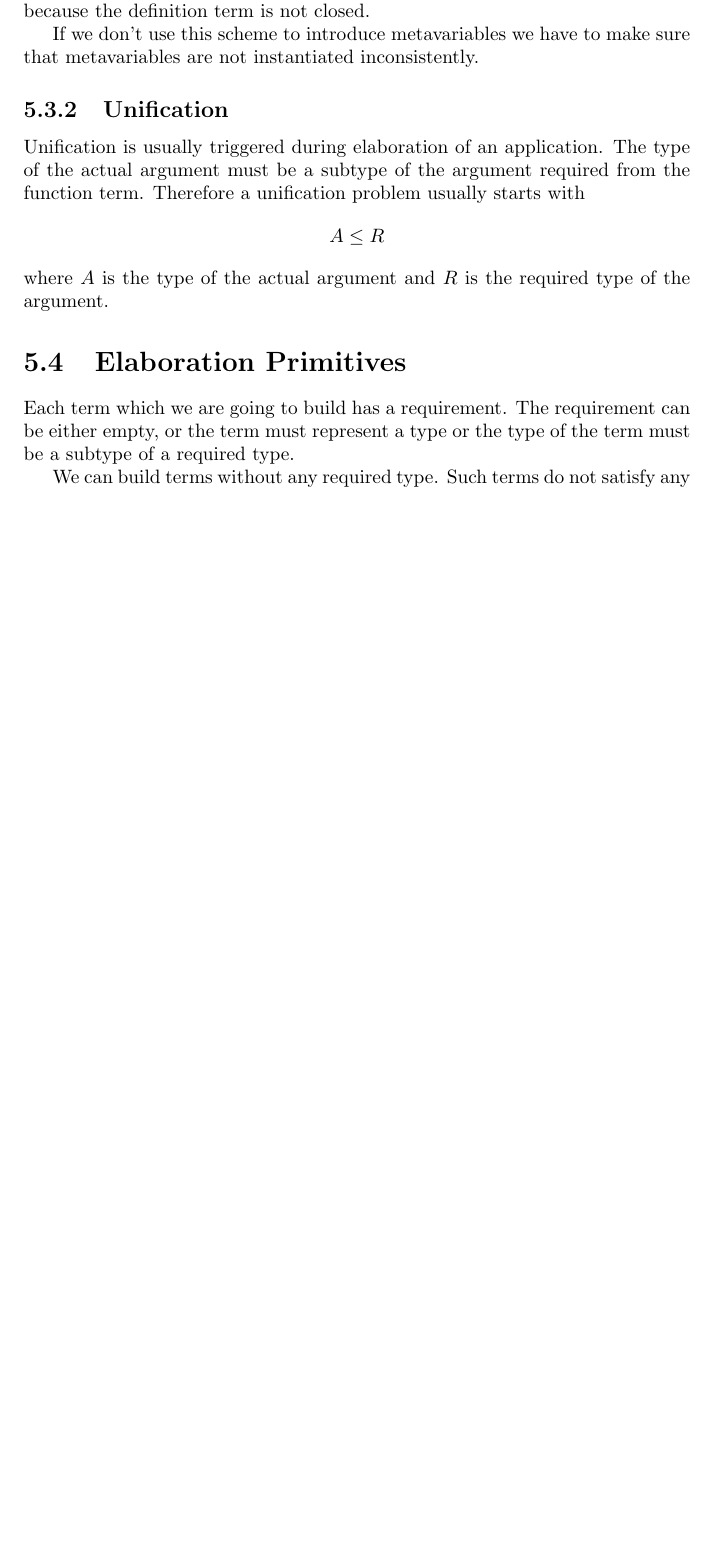
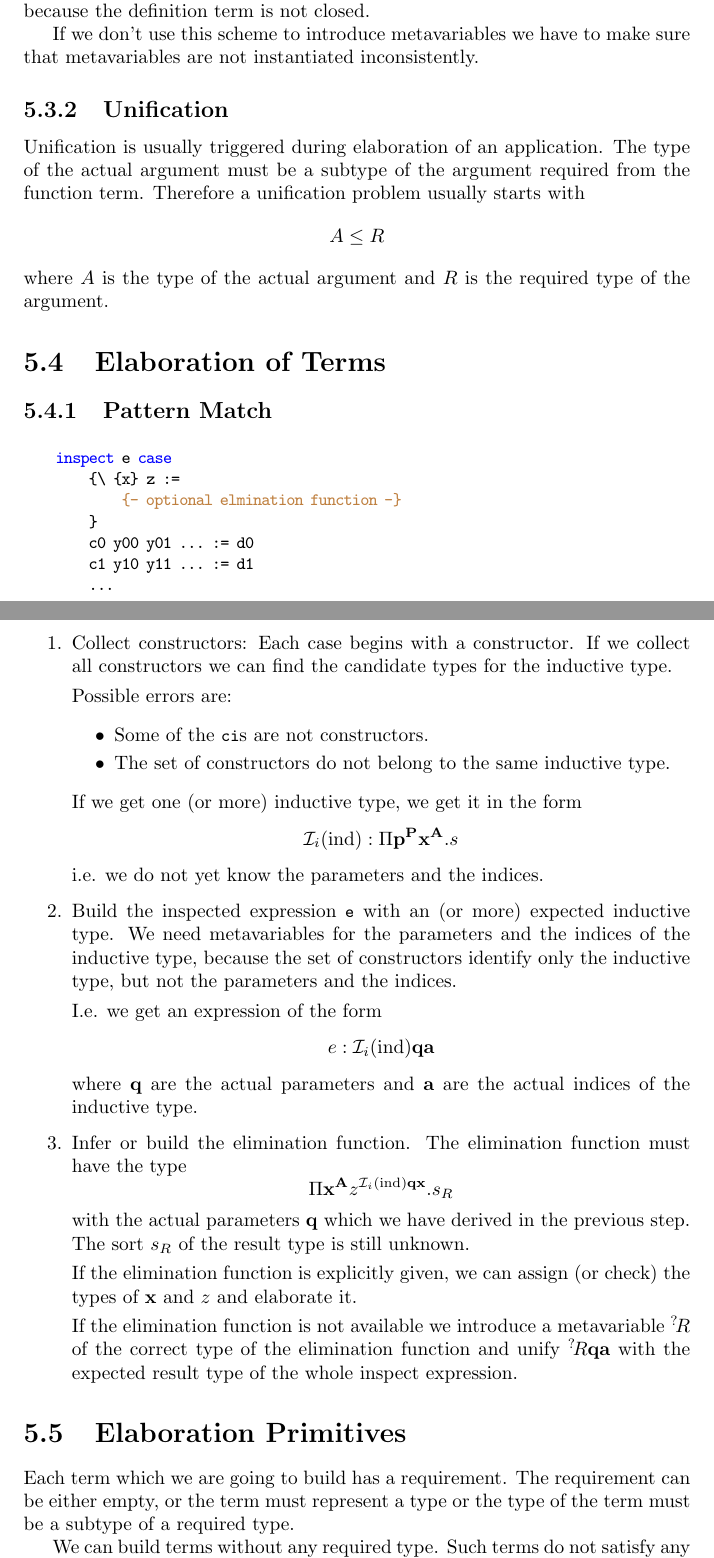
Before and after one commit to hbr/tex_alba_design, a LaTeX thesis (main_alba_design.tex, which reads elaboration.tex): part of page 195 of 253 before the commit and two parts of pages 195 and 196 of 254 after it, the two joined at a grey line, cut so that both start at the same text, the shorter picture padded with empty space. Compiled offline with pdfLaTeX.

Commit message:
Added chapter 'Elaboration of Terms'
	modified:   elaboration.tex

```diff
--- a/elaboration.tex
+++ b/elaboration.tex
@@ -375,6 +375,100 @@ argument.
 
 
 
+
+
+
+
+
+
+
+
+
+
+
+
+\section{Elaboration of Terms}
+%====================================
+
+
+
+\subsection{Pattern Match}
+%-------------------------
+
+
+\begin{alba}
+    inspect e case
+        {\ {x} z :=
+            {- optional elmination function -}
+        }
+        c0 y00 y01 ... := d0
+        c1 y10 y11 ... := d1
+        ...
+\end{alba}
+
+
+
+
+
+\begin{enumerate}
+\item
+    Collect constructors: Each case begins with a constructor. If we collect
+    all constructors we can find the candidate types for the inductive type.
+
+    Possible errors are:
+
+    \begin{itemize}
+        \item Some of the \code{ci}s are not constructors.
+        \item The set of constructors do not belong to the same inductive type.
+    \end{itemize}
+
+    If we get one (or more) inductive type, we get it in the form
+    $$
+        \Inductive_i (\ind)
+        :
+        \Pi \vec{p}^\vec{P} \vec{x}^\vec{A} . s
+    $$
+    i.e. we do not yet know the parameters and the indices.
+
+\item
+    Build the inspected expression \code{e} with an (or more) expected inductive
+    type. We need metavariables for the parameters and the indices of the
+    inductive type, because the set of constructors identify only the
+    inductive type, but not the parameters and the indices.
+
+    I.e. we get an expression of the form
+    $$
+        e: \Inductive_i (\ind) \vec{q} \vec{a}
+    $$
+    where $\vec{q}$ are the actual parameters and $\vec{a}$ are the actual
+    indices of the inductive type.
+
+\item
+    Infer or build the elimination function. The elimination function must have
+    the type
+    $$
+        \Pi \vec{x}^\vec{A} z^{\Inductive_i (\ind) \vec{q} \vec{x}} . s_R
+    $$
+    with the actual parameters $\vec{q}$ which we have derived in the previous
+    step. The sort $s_R$ of the result type is still unknown.
+
+    If the elimination function is explicitly given, we can assign (or check)
+    the types of $\vec{x}$ and $z$ and elaborate it.
+
+    If the elimination function is not available we introduce a metavariable
+    $\meta{R}$ of the correct type of the elimination function and unify
+    $\meta{R}
+    \vec{q} \vec{a}$ with the expected result type of the whole inspect
+    expression.
+\end{enumerate}
+
+
+
+
+
+
+
+
 \section{Elaboration Primitives}
 %%%%%%%%%%%%%%%%%%%%%%%%%%%%%%%%%%%%%%%
 %%%%%%%%%%%%%%%%%%%%%%%%%%%%%%%%%%%%%%%
```
